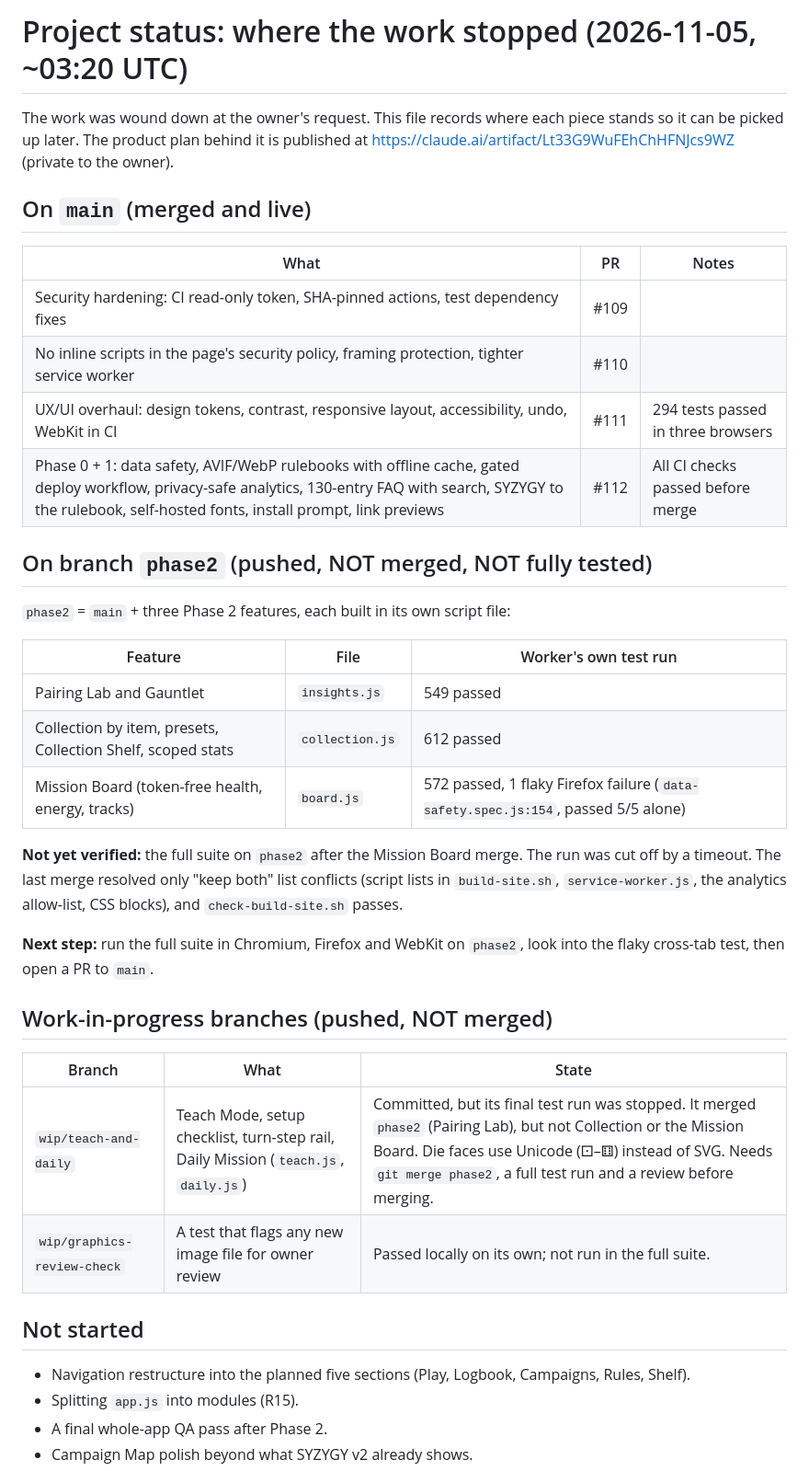
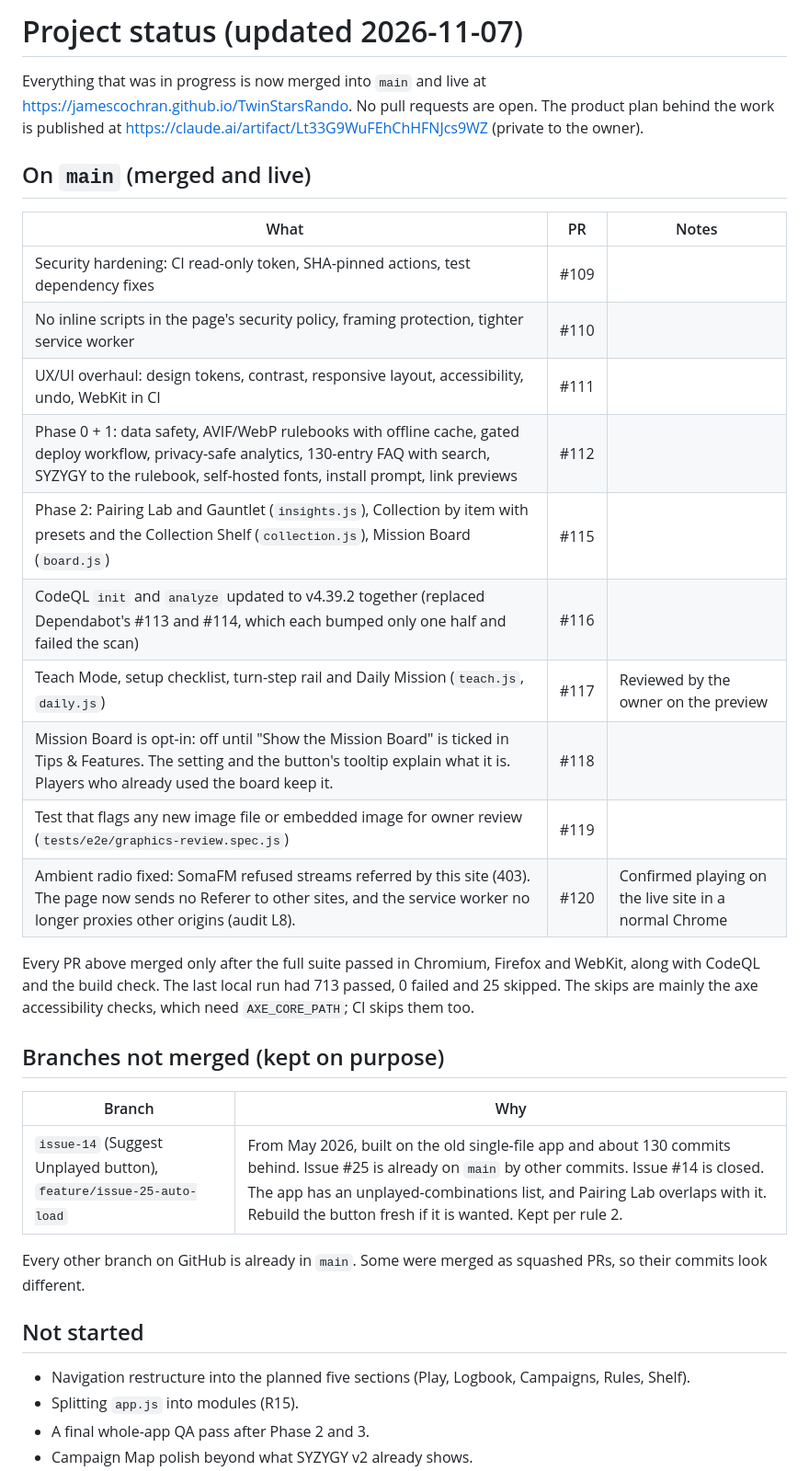
Before and after one commit to jamescochran/TwinStarsRando, a Markdown page: STATUS.md, the part around one of its changes. Shown at 92% size. Rendered like a GitHub page.

```diff
--- a/STATUS.md
+++ b/STATUS.md
@@ -1,6 +1,6 @@
-# Project status: where the work stopped (2026-11-05, ~03:20 UTC)
+# Project status (updated 2026-11-07)
 
-The work was wound down at the owner's request. This file records where each piece stands so it can be picked up later. The product plan behind it is published at https://claude.ai/artifact/Lt33G9WuFEhChHFNJcs9WZ (private to the owner).
+Everything that was in progress is now merged into `main` and live at https://jamescochran.github.io/TwinStarsRando. No pull requests are open. The product plan behind the work is published at https://claude.ai/artifact/Lt33G9WuFEhChHFNJcs9WZ (private to the owner).
 
 ## On `main` (merged and live)
 
@@ -8,33 +8,28 @@ The work was wound down at the owner's request. This file records where each pie
 |---|---|---|
 | Security hardening: CI read-only token, SHA-pinned actions, test dependency fixes | #109 | |
 | No inline scripts in the page's security policy, framing protection, tighter service worker | #110 | |
-| UX/UI overhaul: design tokens, contrast, responsive layout, accessibility, undo, WebKit in CI | #111 | 294 tests passed in three browsers |
-| Phase 0 + 1: data safety, AVIF/WebP rulebooks with offline cache, gated deploy workflow, privacy-safe analytics, 130-entry FAQ with search, SYZYGY to the rulebook, self-hosted fonts, install prompt, link previews | #112 | All CI checks passed before merge |
+| UX/UI overhaul: design tokens, contrast, responsive layout, accessibility, undo, WebKit in CI | #111 | |
+| Phase 0 + 1: data safety, AVIF/WebP rulebooks with offline cache, gated deploy workflow, privacy-safe analytics, 130-entry FAQ with search, SYZYGY to the rulebook, self-hosted fonts, install prompt, link previews | #112 | |
+| Phase 2: Pairing Lab and Gauntlet (`insights.js`), Collection by item with presets and the Collection Shelf (`collection.js`), Mission Board (`board.js`) | #115 | |
+| CodeQL `init` and `analyze` updated to v4.39.2 together (replaced Dependabot's #113 and #114, which each bumped only one half and failed the scan) | #116 | |
+| Teach Mode, setup checklist, turn-step rail and Daily Mission (`teach.js`, `daily.js`) | #117 | Reviewed by the owner on the preview |
+| Mission Board is opt-in: off until "Show the Mission Board" is ticked in Tips & Features. The setting and the button's tooltip explain what it is. Players who already used the board keep it. | #118 | |
+| Test that flags any new image file or embedded image for owner review (`tests/e2e/graphics-review.spec.js`) | #119 | |
+| Ambient radio fixed: SomaFM refused streams referred by this site (403). The page now sends no Referer to other sites, and the service worker no longer proxies other origins (audit L8). | #120 | Confirmed playing on the live site in a normal Chrome |
 
-## On branch `phase2` (pushed, NOT merged, NOT fully tested)
+Every PR above merged only after the full suite passed in Chromium, Firefox and WebKit, along with CodeQL and the build check. The last local run had 713 passed, 0 failed and 25 skipped. The skips are mainly the axe accessibility checks, which need `AXE_CORE_PATH`; CI skips them too.
 
-`phase2` = `main` + three Phase 2 features, each built in its own script file:
+## Branches not merged (kept on purpose)
 
-| Feature | File | Worker's own test run |
-|---|---|---|
-| Pairing Lab and Gauntlet | `insights.js` | 549 passed |
-| Collection by item, presets, Collection Shelf, scoped stats | `collection.js` | 612 passed |
-| Mission Board (token-free health, energy, tracks) | `board.js` | 572 passed, 1 flaky Firefox failure (`data-safety.spec.js:154`, passed 5/5 alone) |
+| Branch | Why |
+|---|---|
+| `issue-14` (Suggest Unplayed button), `feature/issue-25-auto-load` | From May 2026, built on the old single-file app and about 130 commits behind. Issue #25 is already on `main` by other commits. Issue #14 is closed. The app has an unplayed-combinations list, and Pairing Lab overlaps with it. Rebuild the button fresh if it is wanted. Kept per rule 2. |
 
-**Not yet verified:** the full suite on `phase2` after the Mission Board merge. The run was cut off by a timeout. The last merge resolved only "keep both" list conflicts (script lists in `build-site.sh`, `service-worker.js`, the analytics allow-list, CSS blocks), and `check-build-site.sh` passes.
-
-**Next step:** run the full suite in Chromium, Firefox and WebKit on `phase2`, look into the flaky cross-tab test, then open a PR to `main`.
-
-## Work-in-progress branches (pushed, NOT merged)
-
-| Branch | What | State |
-|---|---|---|
-| `wip/teach-and-daily` | Teach Mode, setup checklist, turn-step rail, Daily Mission (`teach.js`, `daily.js`) | Committed, but its final test run was stopped. It merged `phase2` (Pairing Lab), but not Collection or the Mission Board. Die faces use Unicode (⚀–⚅) instead of SVG. Needs `git merge phase2`, a full test run and a review before merging. |
-| `wip/graphics-review-check` | A test that flags any new image file for owner review | Passed locally on its own; not run in the full suite. |
+Every other branch on GitHub is already in `main`. Some were merged as squashed PRs, so their commits look different.
 
 ## Not started
 
 - Navigation restructure into the planned five sections (Play, Logbook, Campaigns, Rules, Shelf).
 - Splitting `app.js` into modules (R15).
-- A final whole-app QA pass after Phase 2.
+- A final whole-app QA pass after Phase 2 and 3.
 - Campaign Map polish beyond what SYZYGY v2 already shows.
```
Also changed, not shown: other parts of STATUS.md (+22 -15 lines).
